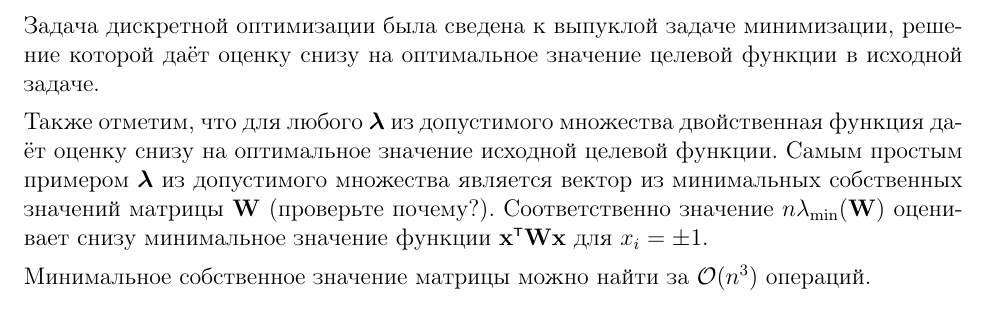
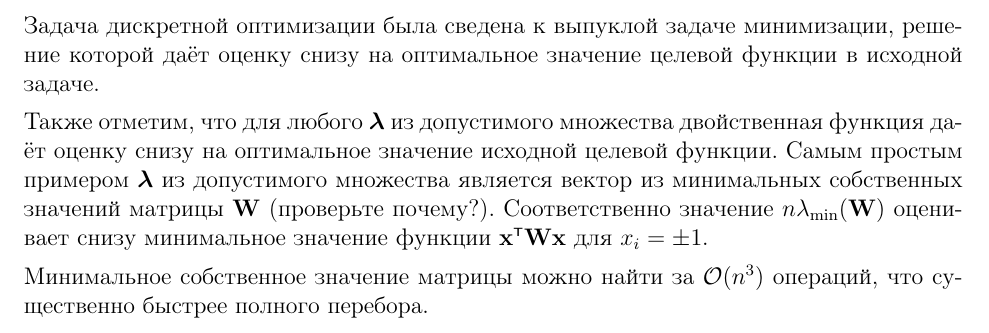
Before and after one commit to amkatrutsa/cet_opt_met, a LaTeX problem sheet (05-KKT/examples.tex): part of page 5 of 5, cut so that both start at the same text. The pictures show the PDF file 05-KKT/examples.pdf that the author committed with the source.

Commit message:
Small fix

```diff
--- a/05-KKT/examples.tex
+++ b/05-KKT/examples.tex
@@ -211,7 +211,7 @@ g(\blambda) =
 Самым простым примером $\blambda$ из допустимого множества является вектор из минимальных собственных значений матрицы $\bW$ (проверьте почему?).
 Соответственно значение $n\lambda_{\min}(\bW)$ оценивает снизу минимальное значение функции $\bx^{\T}\bW\bx$ для $x_i = \pm 1$.
 
-Минимальное собственное значение матрицы можно найти за $\mathcal{O}(n^3)$ операций.
+Минимальное собственное значение матрицы можно найти за $\mathcal{O}(n^3)$ операций, что существенно быстрее полного перебора.
 \end{enumerate}
 
 \end{document}
```
Also changed, not shown: 05-KKT/examples.pdf.
